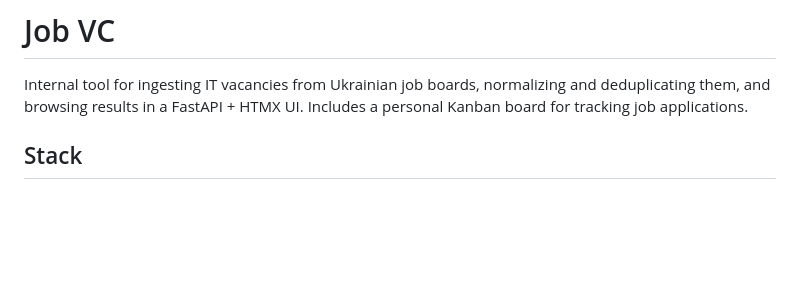
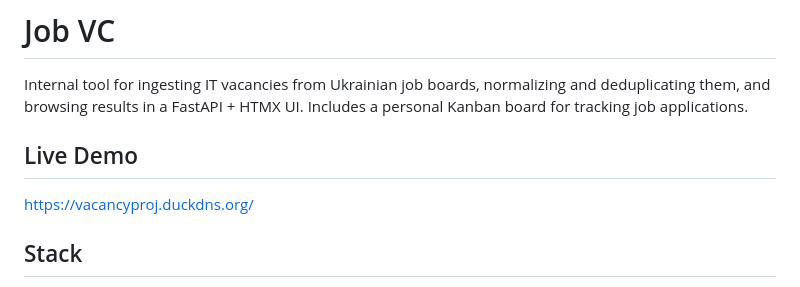
Before and after one commit to Z1ksS/vc-proj, a Markdown page: README.md, the part around the change. GitHub-like rendering; blank space fills up the shorter version.

Commit message:
readme live demo link

```diff
--- a/README.md
+++ b/README.md
@@ -1,6 +1,10 @@
 # Job VC
 
 Internal tool for ingesting IT vacancies from Ukrainian job boards, normalizing and deduplicating them, and browsing results in a FastAPI + HTMX UI. Includes a personal Kanban board for tracking job applications.
+
+## Live Demo
+
+https://vacancyproj.duckdns.org/
 
 ## Stack
 - FastAPI + Jinja2 + HTMX
```
